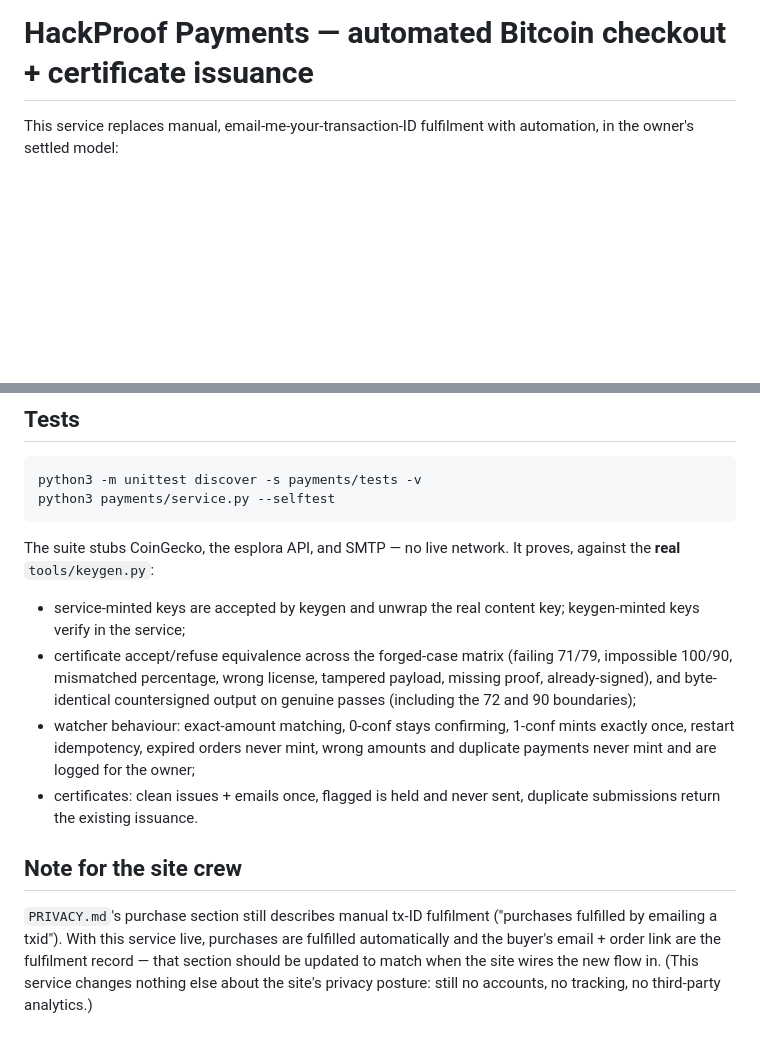
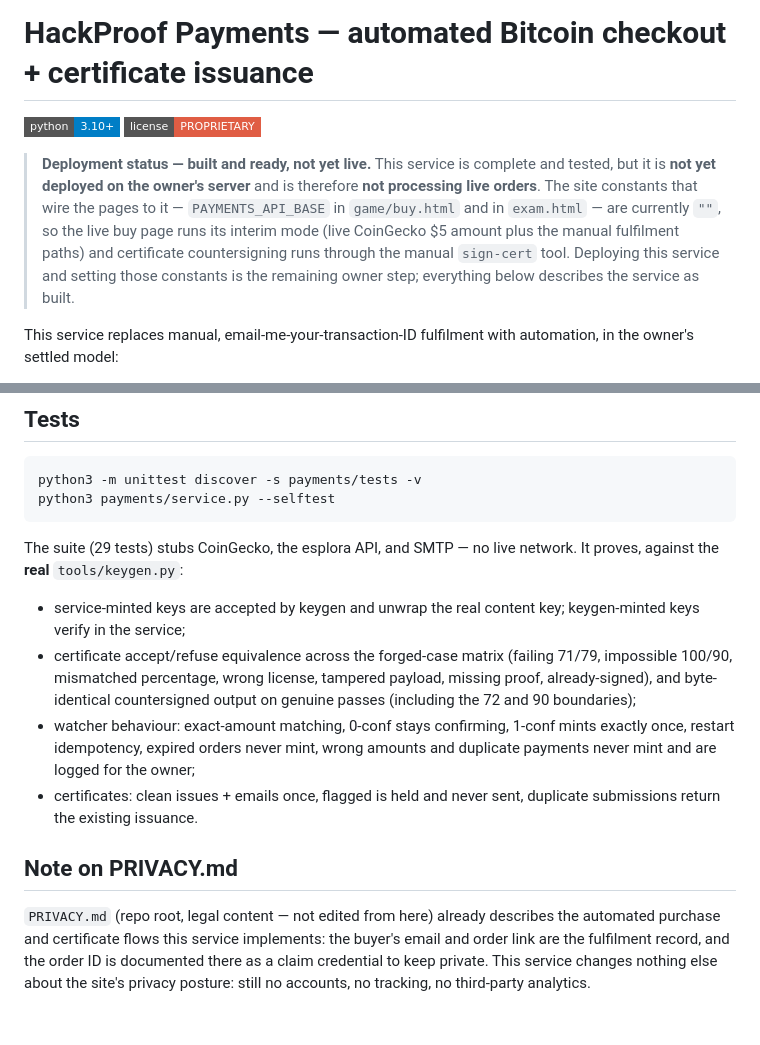
Before and after one commit to TheRealJesusTheHacker/HackProof, a Markdown page: payments/README.md, 2 parts joined by grey strips. Drawn GitHub-style; badges without logos; blank space fills up the shorter version.

Commit message:
docs: payments README deployment-status banner, counted tests, privacy note refresh

````diff
--- a/payments/README.md
+++ b/payments/README.md
@@ -1,4 +1,17 @@
 # HackProof Payments — automated Bitcoin checkout + certificate issuance
+
+[![Python](https://img.shields.io/badge/python-3.10%2B-blue?style=flat-square)](../README.md)
+[![License: PROPRIETARY](https://img.shields.io/badge/license-PROPRIETARY-red?style=flat-square)](../LICENSE)
+
+> **Deployment status — built and ready, not yet live.** This service is
+> complete and tested, but it is **not yet deployed on the owner's server**
+> and is therefore **not processing live orders**. The site constants that
+> wire the pages to it — `PAYMENTS_API_BASE` in `game/buy.html` and in
+> `exam.html` — are currently `""`, so the live buy page runs its interim
+> mode (live CoinGecko $5 amount plus the manual fulfilment paths) and
+> certificate countersigning runs through the manual `sign-cert` tool.
+> Deploying this service and setting those constants is the remaining
+> owner step; everything below describes the service as built.
 
 This service replaces manual, email-me-your-transaction-ID fulfilment
 with automation, in the owner's settled model:
@@ -367,8 +380,8 @@ python3 -m unittest discover -s payments/tests -v
 python3 payments/service.py --selftest
 ```
 
-The suite stubs CoinGecko, the esplora API, and SMTP — no live
-network. It proves, against the **real** `tools/keygen.py`:
+The suite (29 tests) stubs CoinGecko, the esplora API, and SMTP — no
+live network. It proves, against the **real** `tools/keygen.py`:
 
 - service-minted keys are accepted by keygen and unwrap the real
   content key; keygen-minted keys verify in the service;
@@ -384,12 +397,11 @@ network. It proves, against the **real** `tools/keygen.py`:
 - certificates: clean issues + emails once, flagged is held and
   never sent, duplicate submissions return the existing issuance.
 
-## Note for the site crew
+## Note on PRIVACY.md
 
-`PRIVACY.md`'s purchase section still describes manual tx-ID
-fulfilment ("purchases fulfilled by emailing a txid"). With this
-service live, purchases are fulfilled automatically and the buyer's
-email + order link are the fulfilment record — that section should be
-updated to match when the site wires the new flow in. (This service
-changes nothing else about the site's privacy posture: still no
-accounts, no tracking, no third-party analytics.)
+`PRIVACY.md` (repo root, legal content — not edited from here) already
+describes the automated purchase and certificate flows this service
+implements: the buyer's email and order link are the fulfilment record,
+and the order ID is documented there as a claim credential to keep
+private. This service changes nothing else about the site's privacy
+posture: still no accounts, no tracking, no third-party analytics.
````
